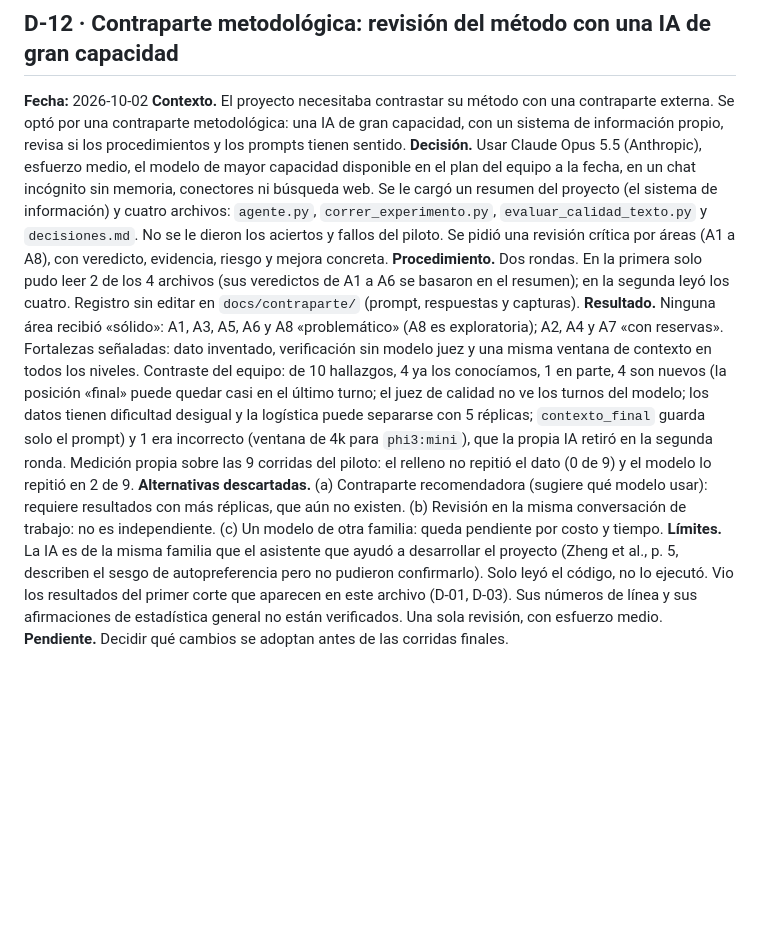
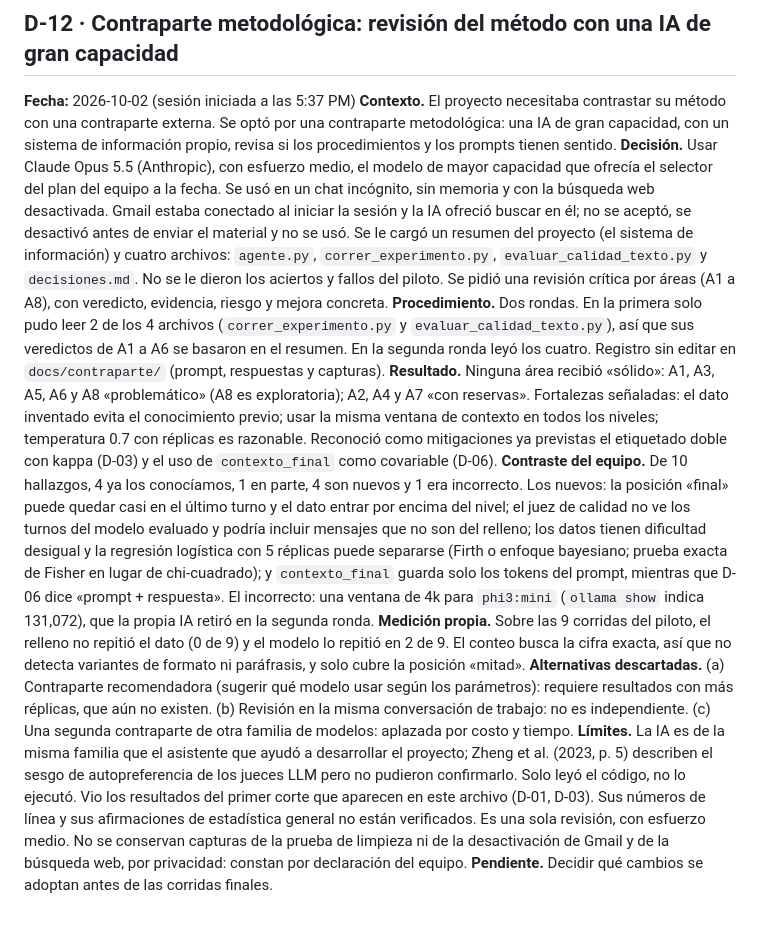
Before and after one commit to CristianVallejo0104/Consultoria, a Markdown page: docs/decisiones.md, the part around the change. Rendered like a GitHub page; blank space fills up the shorter version.

Commit message:
D-12: precisa la configuracion (Gmail) y los limites de la contraparte

```diff
--- a/docs/decisiones.md
+++ b/docs/decisiones.md
@@ -189,11 +189,13 @@ lenguaje (verificador de checkpoints, clasificador de fallos, analista), aún si
 ---
 
 ## D-12 · Contraparte metodológica: revisión del método con una IA de gran capacidad
-**Fecha:** 2026-10-02
+**Fecha:** 2026-10-02 (sesión iniciada a las 5:37 PM)
 **Contexto.** El proyecto necesitaba contrastar su método con una contraparte externa. Se optó por una contraparte metodológica: una IA de gran capacidad, con un sistema de información propio, revisa si los procedimientos y los prompts tienen sentido.
-**Decisión.** Usar Claude Opus 5.5 (Anthropic), esfuerzo medio, el modelo de mayor capacidad disponible en el plan del equipo a la fecha, en un chat incógnito sin memoria, conectores ni búsqueda web. Se le cargó un resumen del proyecto (el sistema de información) y cuatro archivos: `agente.py`, `correr_experimento.py`, `evaluar_calidad_texto.py` y `decisiones.md`. No se le dieron los aciertos y fallos del piloto. Se pidió una revisión crítica por áreas (A1 a A8), con veredicto, evidencia, riesgo y mejora concreta.
-**Procedimiento.** Dos rondas. En la primera solo pudo leer 2 de los 4 archivos (sus veredictos de A1 a A6 se basaron en el resumen); en la segunda leyó los cuatro. Registro sin editar en `docs/contraparte/` (prompt, respuestas y capturas).
-**Resultado.** Ninguna área recibió «sólido»: A1, A3, A5, A6 y A8 «problemático» (A8 es exploratoria); A2, A4 y A7 «con reservas». Fortalezas señaladas: dato inventado, verificación sin modelo juez y una misma ventana de contexto en todos los niveles. Contraste del equipo: de 10 hallazgos, 4 ya los conocíamos, 1 en parte, 4 son nuevos (la posición «final» puede quedar casi en el último turno; el juez de calidad no ve los turnos del modelo; los datos tienen dificultad desigual y la logística puede separarse con 5 réplicas; `contexto_final` guarda solo el prompt) y 1 era incorrecto (ventana de 4k para `phi3:mini`), que la propia IA retiró en la segunda ronda. Medición propia sobre las 9 corridas del piloto: el relleno no repitió el dato (0 de 9) y el modelo lo repitió en 2 de 9.
-**Alternativas descartadas.** (a) Contraparte recomendadora (sugiere qué modelo usar): requiere resultados con más réplicas, que aún no existen. (b) Revisión en la misma conversación de trabajo: no es independiente. (c) Un modelo de otra familia: queda pendiente por costo y tiempo.
-**Límites.** La IA es de la misma familia que el asistente que ayudó a desarrollar el proyecto (Zheng et al., p. 5, describen el sesgo de autopreferencia pero no pudieron confirmarlo). Solo leyó el código, no lo ejecutó. Vio los resultados del primer corte que aparecen en este archivo (D-01, D-03). Sus números de línea y sus afirmaciones de estadística general no están verificados. Una sola revisión, con esfuerzo medio.
+**Decisión.** Usar Claude Opus 5.5 (Anthropic), con esfuerzo medio, el modelo de mayor capacidad que ofrecía el selector del plan del equipo a la fecha. Se usó en un chat incógnito, sin memoria y con la búsqueda web desactivada. Gmail estaba conectado al iniciar la sesión y la IA ofreció buscar en él; no se aceptó, se desactivó antes de enviar el material y no se usó. Se le cargó un resumen del proyecto (el sistema de información) y cuatro archivos: `agente.py`, `correr_experimento.py`, `evaluar_calidad_texto.py` y `decisiones.md`. No se le dieron los aciertos y fallos del piloto. Se pidió una revisión crítica por áreas (A1 a A8), con veredicto, evidencia, riesgo y mejora concreta.
+**Procedimiento.** Dos rondas. En la primera solo pudo leer 2 de los 4 archivos (`correr_experimento.py` y `evaluar_calidad_texto.py`), así que sus veredictos de A1 a A6 se basaron en el resumen. En la segunda ronda leyó los cuatro. Registro sin editar en `docs/contraparte/` (prompt, respuestas y capturas).
+**Resultado.** Ninguna área recibió «sólido»: A1, A3, A5, A6 y A8 «problemático» (A8 es exploratoria); A2, A4 y A7 «con reservas». Fortalezas señaladas: el dato inventado evita el conocimiento previo; usar la misma ventana de contexto en todos los niveles; temperatura 0.7 con réplicas es razonable. Reconoció como mitigaciones ya previstas el etiquetado doble con kappa (D-03) y el uso de `contexto_final` como covariable (D-06).
+**Contraste del equipo.** De 10 hallazgos, 4 ya los conocíamos, 1 en parte, 4 son nuevos y 1 era incorrecto. Los nuevos: la posición «final» puede quedar casi en el último turno y el dato entrar por encima del nivel; el juez de calidad no ve los turnos del modelo evaluado y podría incluir mensajes que no son del relleno; los datos tienen dificultad desigual y la regresión logística con 5 réplicas puede separarse (Firth o enfoque bayesiano; prueba exacta de Fisher en lugar de chi-cuadrado); y `contexto_final` guarda solo los tokens del prompt, mientras que D-06 dice «prompt + respuesta». El incorrecto: una ventana de 4k para `phi3:mini` (`ollama show` indica 131,072), que la propia IA retiró en la segunda ronda.
+**Medición propia.** Sobre las 9 corridas del piloto, el relleno no repitió el dato (0 de 9) y el modelo lo repitió en 2 de 9. El conteo busca la cifra exacta, así que no detecta variantes de formato ni paráfrasis, y solo cubre la posición «mitad».
+**Alternativas descartadas.** (a) Contraparte recomendadora (sugerir qué modelo usar según los parámetros): requiere resultados con más réplicas, que aún no existen. (b) Revisión en la misma conversación de trabajo: no es independiente. (c) Una segunda contraparte de otra familia de modelos: aplazada por costo y tiempo.
+**Límites.** La IA es de la misma familia que el asistente que ayudó a desarrollar el proyecto; Zheng et al. (2023, p. 5) describen el sesgo de autopreferencia de los jueces LLM pero no pudieron confirmarlo. Solo leyó el código, no lo ejecutó. Vio los resultados del primer corte que aparecen en este archivo (D-01, D-03). Sus números de línea y sus afirmaciones de estadística general no están verificados. Es una sola revisión, con esfuerzo medio. No se conservan capturas de la prueba de limpieza ni de la desactivación de Gmail y de la búsqueda web, por privacidad: constan por declaración del equipo.
 **Pendiente.** Decidir qué cambios se adoptan antes de las corridas finales.
```
